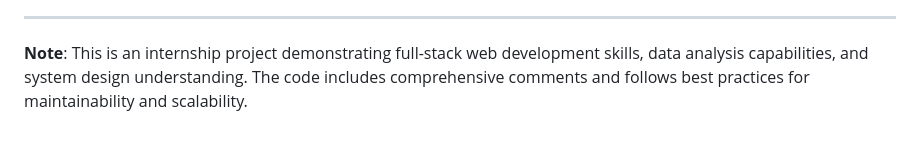
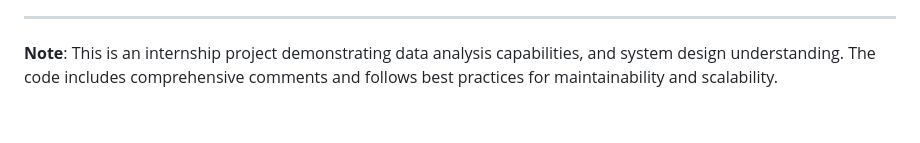
Before and after one commit to tar-ang-2004/Food-Wastage-Management-System-, a Markdown page: README.md, the part around the change. Rendered like a GitHub page.

```diff
--- a/README.md
+++ b/README.md
@@ -493,4 +493,4 @@ Potential improvements for future versions:
 
 ---
 
-**Note**: This is an internship project demonstrating full-stack web development skills, data analysis capabilities, and system design understanding. The code includes comprehensive comments and follows best practices for maintainability and scalability.
+**Note**: This is an internship project demonstrating data analysis capabilities, and system design understanding. The code includes comprehensive comments and follows best practices for maintainability and scalability.
```
